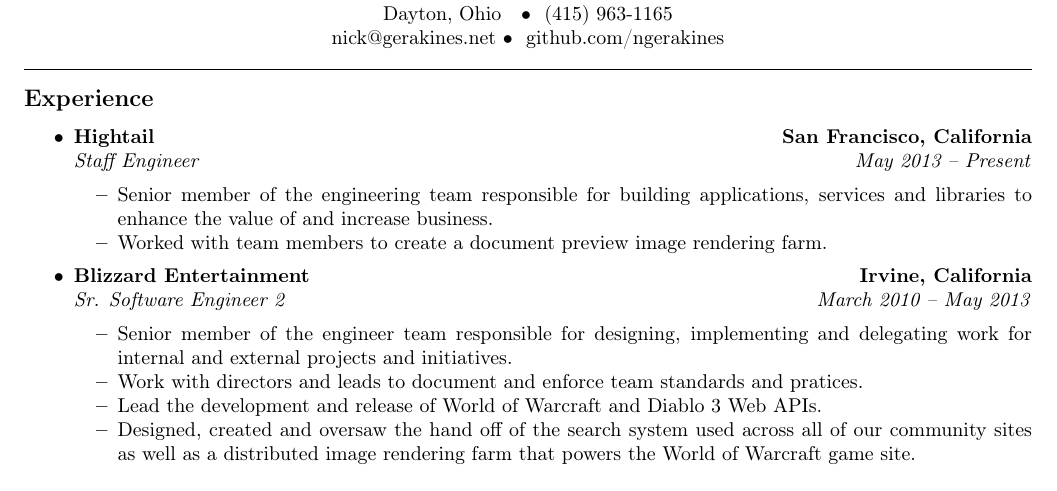
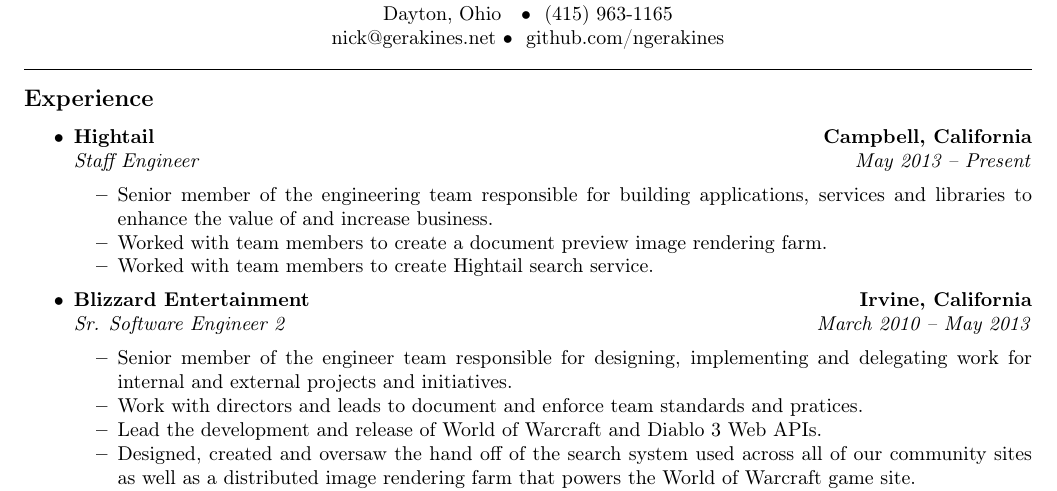
Before and after one commit to ngerakines/resume, a LaTeX CV (nick_gerakines_resume.tex): part of page 1 of 2, cut so that both start at the same text. Compiled offline with pdfLaTeX.

Commit message:
Updating resume

```diff
--- a/nick_gerakines_resume.tex
+++ b/nick_gerakines_resume.tex
@@ -56,7 +56,7 @@
   \item
   \headerrow
     {\textbf{Hightail}}
-    {\textbf{San Francisco, California}}
+    {\textbf{Campbell, California}}
   \\
   \headerrow
     {\emph{Staff Engineer}}
@@ -64,6 +64,7 @@
   \begin{itemize*}
     \item Senior member of the engineering team responsible for building applications, services and libraries to enhance the value of and increase business.
     \item Worked with team members to create a document preview image rendering farm.
+    \item Worked with team members to create Hightail search service.
   \end{itemize*}
 
 
```
Also changed, not shown: nick_gerakines_resume.pdf.
